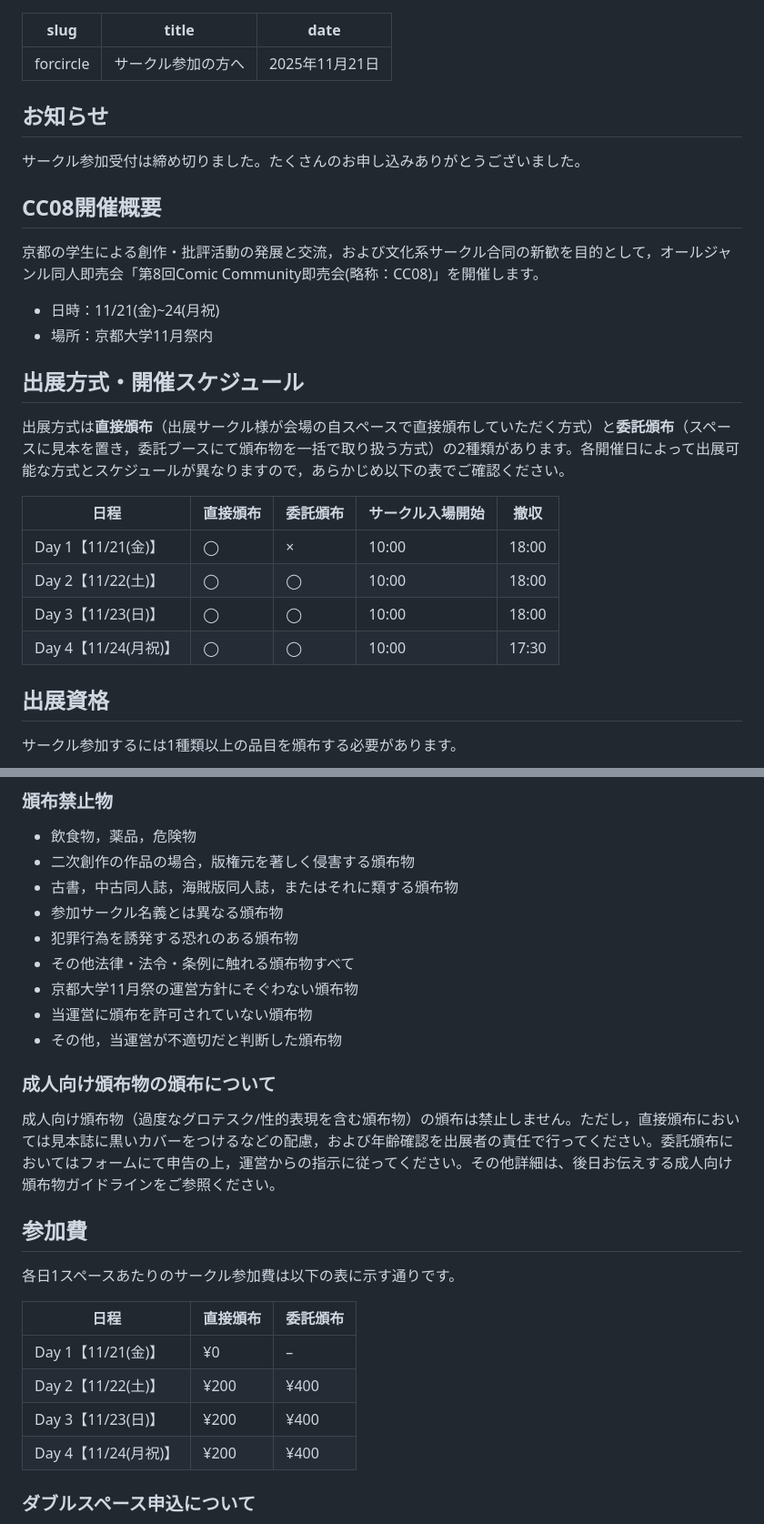
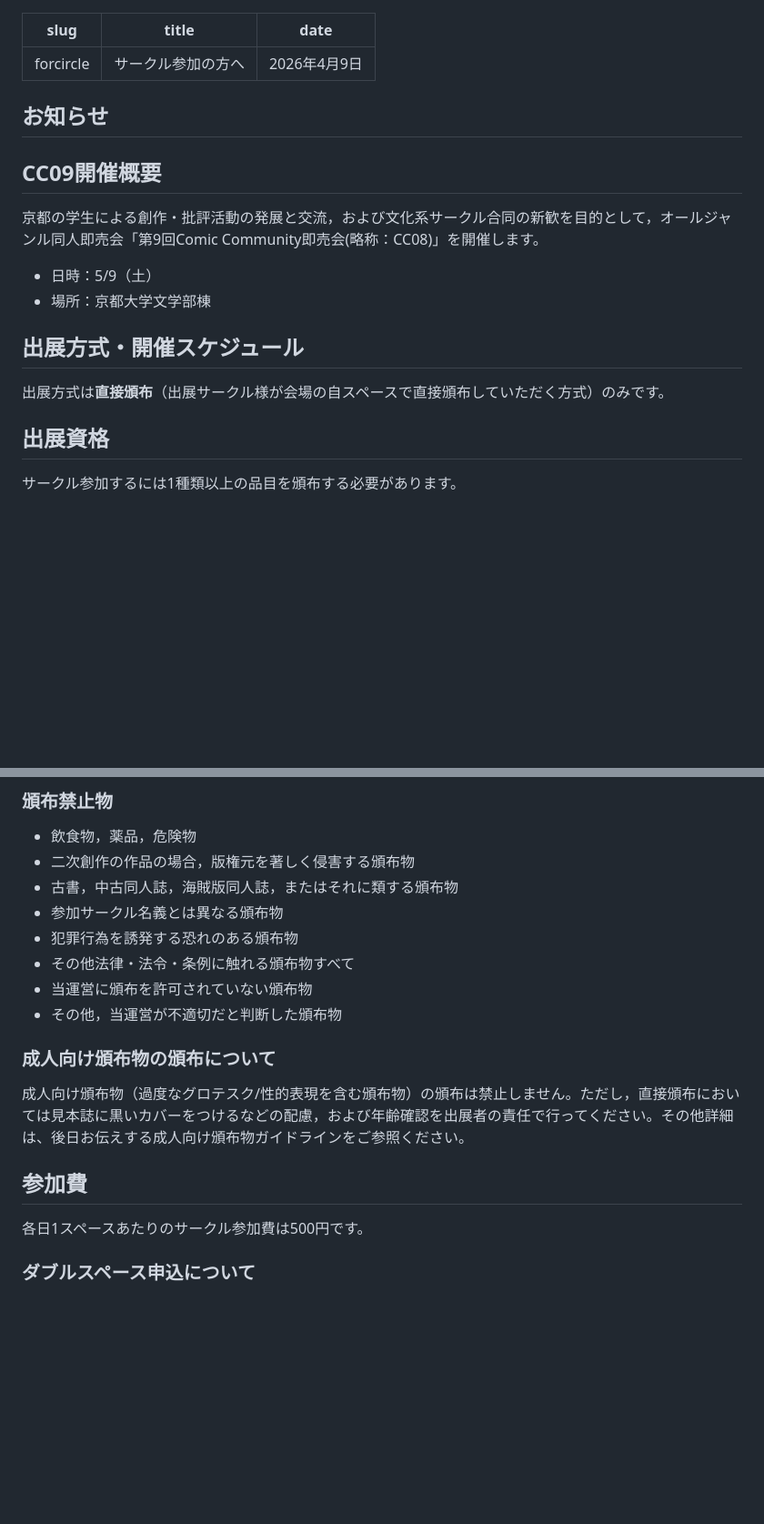
Before and after one commit to ComicCommunity/comicomm_web, a Markdown page: content/forcircle.md, 2 parts joined by grey strips. Shown at 91% size. Drawn GitHub-style; blank space fills up the shorter version.

```diff
--- a/content/forcircle.md
+++ b/content/forcircle.md
@@ -1,28 +1,20 @@
 ---
 slug: "forcircle"
 title: "サークル参加の方へ"
-date: "2025年11月21日"
+date: "2026年4月9日"
 ---
 
 ## お知らせ
-サークル参加受付は締め切りました。たくさんのお申し込みありがとうございました。
 
-## CC08開催概要
+## CC09開催概要
 
-京都の学生による創作・批評活動の発展と交流，および文化系サークル合同の新歓を目的として，オールジャンル同人即売会「第8回Comic Community即売会(略称：CC08)」を開催します。
+京都の学生による創作・批評活動の発展と交流，および文化系サークル合同の新歓を目的として，オールジャンル同人即売会「第9回Comic Community即売会(略称：CC08)」を開催します。
 
-- 日時：11/21(金)~24(月祝)
-- 場所：京都大学11月祭内
+- 日時：5/9（土）
+- 場所：京都大学文学部棟
 
 ## 出展方式・開催スケジュール
-出展方式は**直接頒布**（出展サークル様が会場の自スペースで直接頒布していただく方式）と**委託頒布**（スペースに見本を置き，委託ブースにて頒布物を一括で取り扱う方式）の2種類があります。各開催日によって出展可能な方式とスケジュールが異なりますので，あらかじめ以下の表でご確認ください。
-
-| 日程 | 直接頒布 | 委託頒布 | サークル入場開始 | 撤収 |
-| ---- | ---- | ---- | ---- | ---- |
-| Day 1【11/21(金)】  | ◯ | × | 10:00 | 18:00 |
-| Day 2【11/22(土)】  | ◯ | ◯ | 10:00 | 18:00 |
-| Day 3【11/23(日)】  | ◯ | ◯ | 10:00 | 18:00 |
-| Day 4【11/24(月祝)】  | ◯ | ◯ | 10:00 | 17:30 |
+出展方式は**直接頒布**（出展サークル様が会場の自スペースで直接頒布していただく方式）のみです。
 
 ## 出展資格
 サークル参加するには1種類以上の品目を頒布する必要があります。
@@ -37,22 +29,14 @@ date: "2025年11月21日"
 - 参加サークル名義とは異なる頒布物
 - 犯罪行為を誘発する恐れのある頒布物
 - その他法律・法令・条例に触れる頒布物すべて
-- 京都大学11月祭の運営方針にそぐわない頒布物
 - 当運営に頒布を許可されていない頒布物
 - その他，当運営が不適切だと判断した頒布物
 
 ### 成人向け頒布物の頒布について
-成人向け頒布物（過度なグロテスク/性的表現を含む頒布物）の頒布は禁止しません。ただし，直接頒布においては見本誌に黒いカバーをつけるなどの配慮，および年齢確認を出展者の責任で行ってください。委託頒布においてはフォームにて申告の上，運営からの指示に従ってください。その他詳細は、後日お伝えする成人向け頒布物ガイドラインをご参照ください。
+成人向け頒布物（過度なグロテスク/性的表現を含む頒布物）の頒布は禁止しません。ただし，直接頒布においては見本誌に黒いカバーをつけるなどの配慮，および年齢確認を出展者の責任で行ってください。その他詳細は、後日お伝えする成人向け頒布物ガイドラインをご参照ください。
 
 ## 参加費
-各日1スペースあたりのサークル参加費は以下の表に示す通りです。
-
-| 日程 | 直接頒布 | 委託頒布 |
-| ---- | ---- | ---- |
-| Day 1【11/21(金)】  | ¥0 | – |
-| Day 2【11/22(土)】  | ¥200 | ¥400 |
-| Day 3【11/23(日)】  | ¥200 | ¥400 |
-| Day 4【11/24(月祝)】  | ¥200 | ¥400 |
+各日1スペースあたりのサークル参加費は500円です。
 
 ### ダブルスペース申込について
 そのサークルに一般参加者が集中し頒布が大変になる，頒布物が多数あり1スペースでは収まらないなどの場合，2スペース申込むことが出来ます。参加費は上記の金額の2倍です。ダブルスペース申込を検討している方は申込時に選択してください。
```
Also changed, not shown: other parts of content/forcircle.md (+4 -4 lines).
